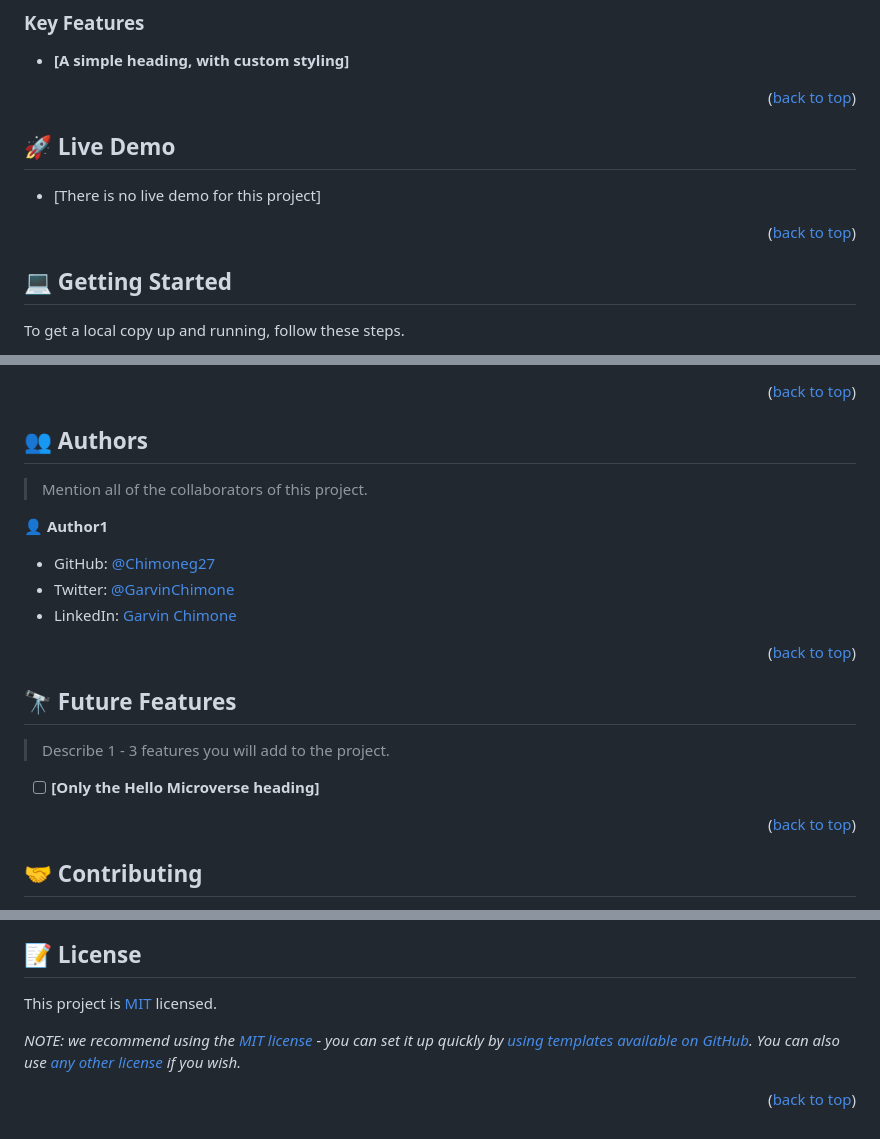
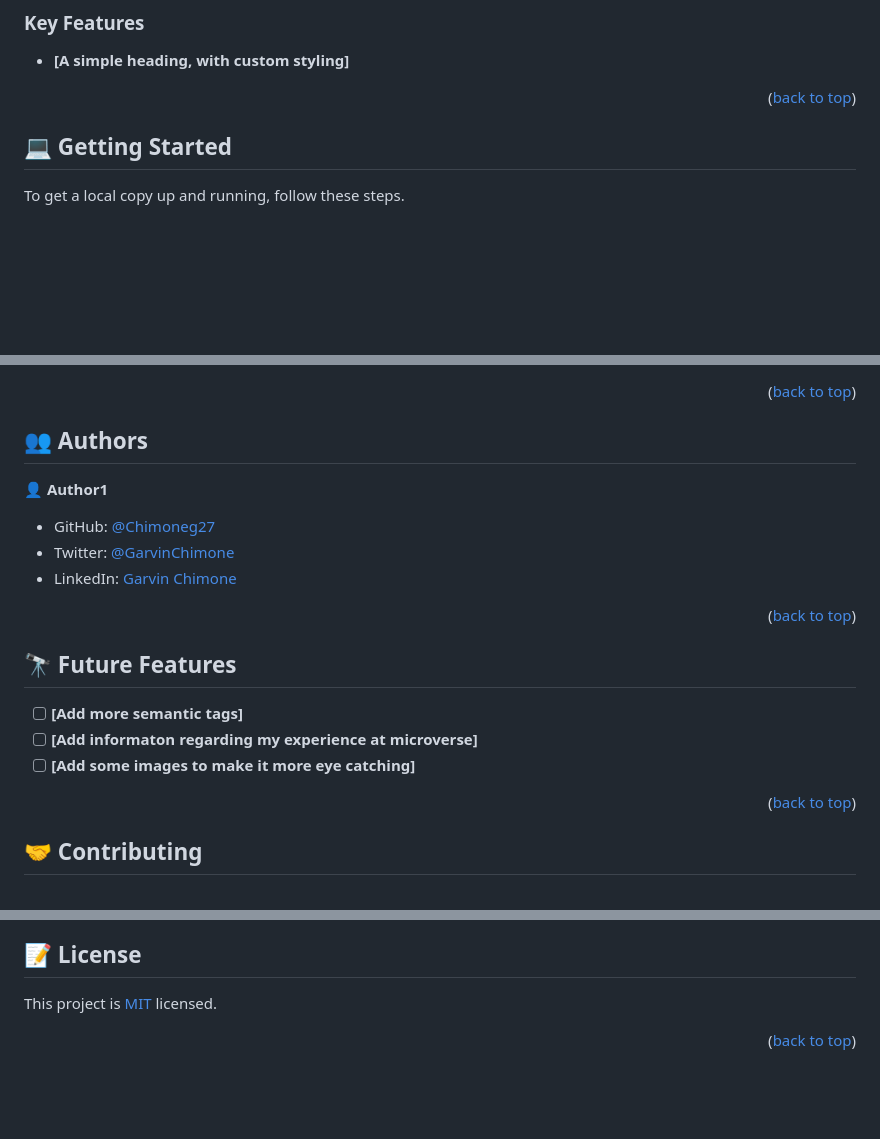
Before and after one commit to Chimoneg27/Helllo-Microverse-new, a Markdown page: README.md, 3 parts joined by grey strips. Drawn GitHub-style; blank space fills up the shorter version.

Commit message:
Fix README.md errors

```diff
--- a/README.md
+++ b/README.md
@@ -58,16 +58,6 @@
 
 <p align="right">(<a href="#readme-top">back to top</a>)</p>
 
-<!-- LIVE DEMO -->
-
-## 🚀 Live Demo <a name="live-demo"></a>
-
-- [There is no live demo for this project]
-
-<p align="right">(<a href="#readme-top">back to top</a>)</p>
-
-<!-- GETTING STARTED -->
-
 ## 💻 Getting Started <a name="getting-started"></a>
 
 To get a local copy up and running, follow these steps.
@@ -100,8 +90,6 @@ git clone https://github.com/Chimoneg27/Helllo-Microverse-new.git
 
 ## 👥 Authors <a name="authors"></a>
 
-> Mention all of the collaborators of this project.
-
 👤 **Author1**
 
 - GitHub: [@Chimoneg27](https://github.com/Chimoneg27)
@@ -115,9 +103,9 @@ git clone https://github.com/Chimoneg27/Helllo-Microverse-new.git
 
 ## 🔭 Future Features <a name="future-features"></a>
 
-> Describe 1 - 3 features you will add to the project.
-
-- [ ] **[Only the Hello Microverse heading]**
+- [ ] **[Add more semantic tags]**
+- [ ] **[Add informaton regarding my experience at microverse]**
+- [ ] **[Add some images to make it more eye catching]**
 
 <p align="right">(<a href="#readme-top">back to top</a>)</p>
 
@@ -153,6 +141,4 @@ I would like to thanks to the program for allowing me to try again. I will not d
 
 This project is [MIT](./LICENSE) licensed.
 
-_NOTE: we recommend using the [MIT license](https://choosealicense.com/licenses/mit/) - you can set it up quickly by [using templates available on GitHub](https://docs.github.com/en/communities/setting-up-your-project-for-healthy-contributions/adding-a-license-to-a-repository). You can also use [any other license](https://choosealicense.com/licenses/) if you wish._
-
 <p align="right">(<a href="#readme-top">back to top</a>)</p>
```
